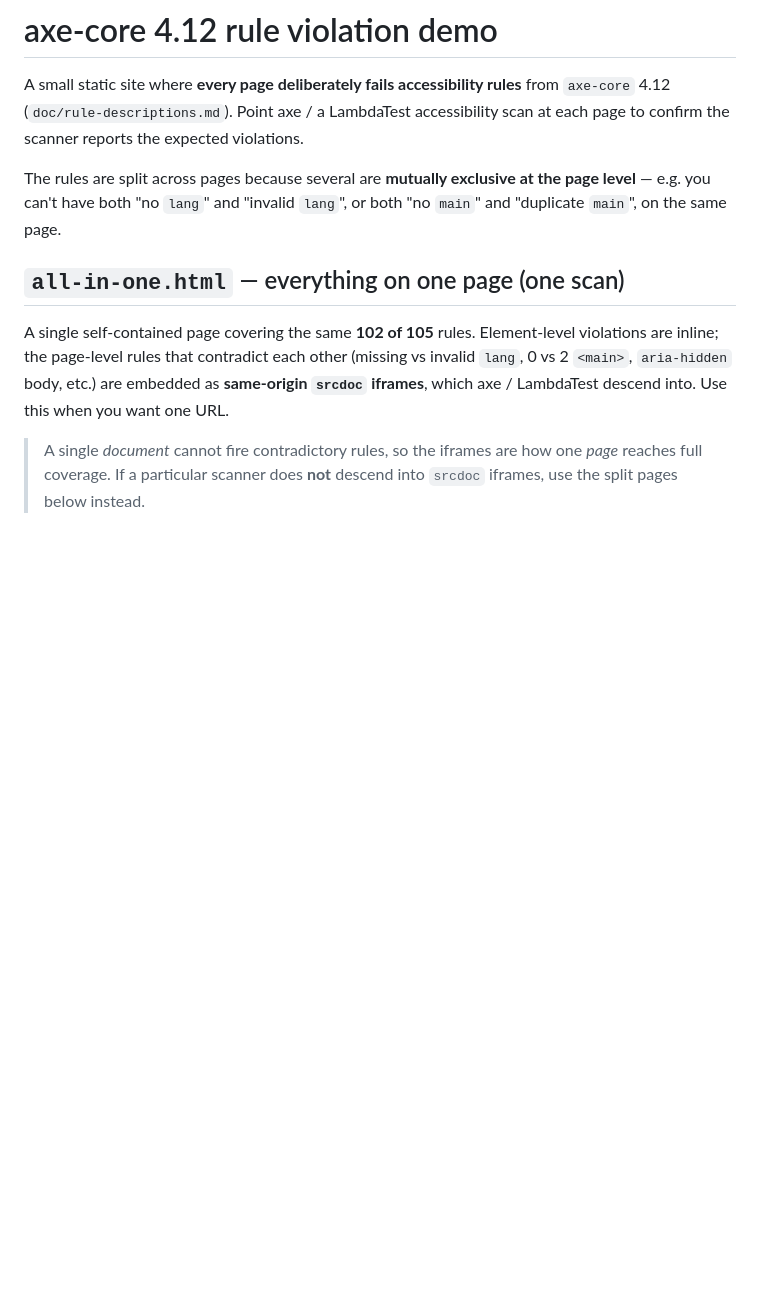
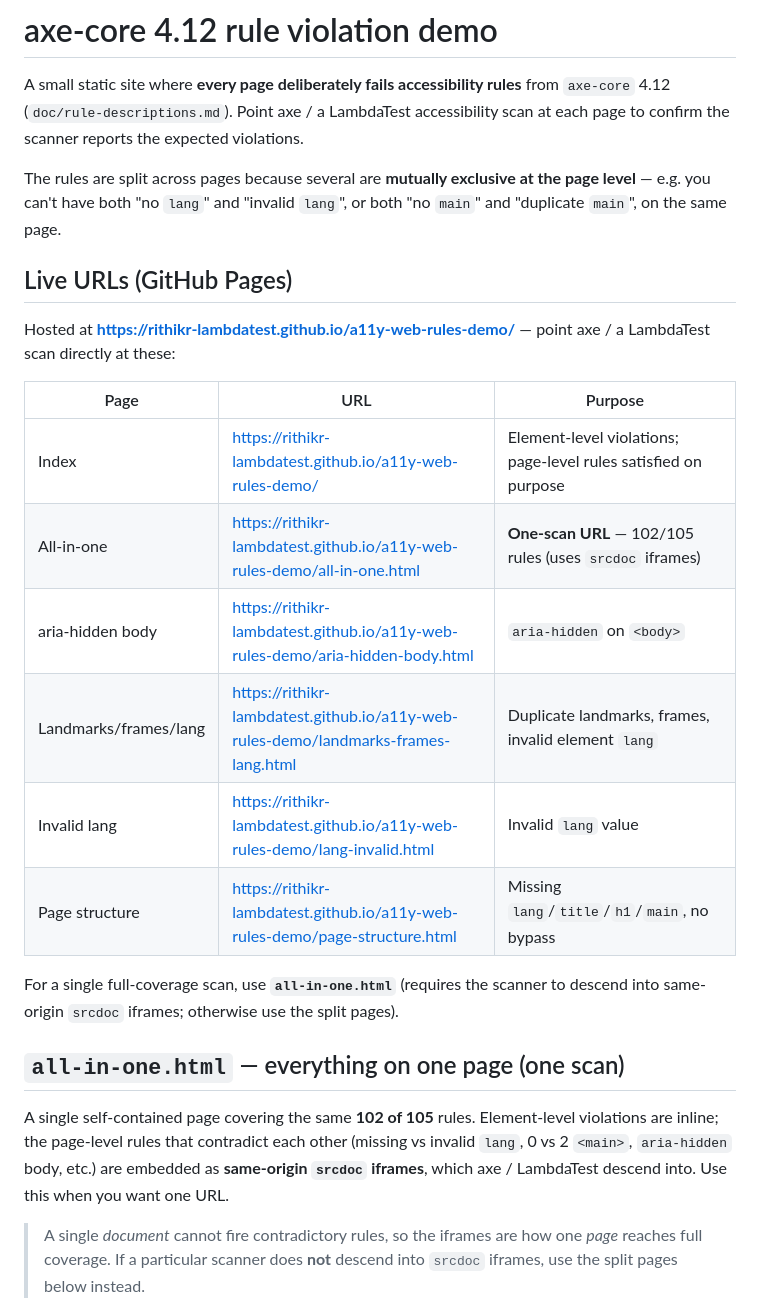
Before and after one commit to rithikr-lambdatest/a11y-web-rules-demo, a Markdown page: README.md, the part around the change. Rendered like a GitHub page; blank space fills up the shorter version.

Commit message:
Add live GitHub Pages URL table to README

```diff
--- a/README.md
+++ b/README.md
@@ -7,6 +7,21 @@ scan at each page to confirm the scanner reports the expected violations.
 The rules are split across pages because several are **mutually exclusive at the page
 level** — e.g. you can't have both "no `lang`" and "invalid `lang`", or both "no `main`"
 and "duplicate `main`", on the same page.
+
+## Live URLs (GitHub Pages)
+
+Hosted at **https://rithikr-lambdatest.github.io/a11y-web-rules-demo/** — point axe / a LambdaTest scan directly at these:
+
+| Page | URL | Purpose |
+|------|-----|---------|
+| Index | https://rithikr-lambdatest.github.io/a11y-web-rules-demo/ | Element-level violations; page-level rules satisfied on purpose |
+| All-in-one | https://rithikr-lambdatest.github.io/a11y-web-rules-demo/all-in-one.html | **One-scan URL** — 102/105 rules (uses `srcdoc` iframes) |
+| aria-hidden body | https://rithikr-lambdatest.github.io/a11y-web-rules-demo/aria-hidden-body.html | `aria-hidden` on `<body>` |
+| Landmarks/frames/lang | https://rithikr-lambdatest.github.io/a11y-web-rules-demo/landmarks-frames-lang.html | Duplicate landmarks, frames, invalid element `lang` |
+| Invalid lang | https://rithikr-lambdatest.github.io/a11y-web-rules-demo/lang-invalid.html | Invalid `lang` value |
+| Page structure | https://rithikr-lambdatest.github.io/a11y-web-rules-demo/page-structure.html | Missing `lang`/`title`/`h1`/`main`, no bypass |
+
+For a single full-coverage scan, use **`all-in-one.html`** (requires the scanner to descend into same-origin `srcdoc` iframes; otherwise use the split pages).
 
 ## `all-in-one.html` — everything on one page (one scan)
 
```
